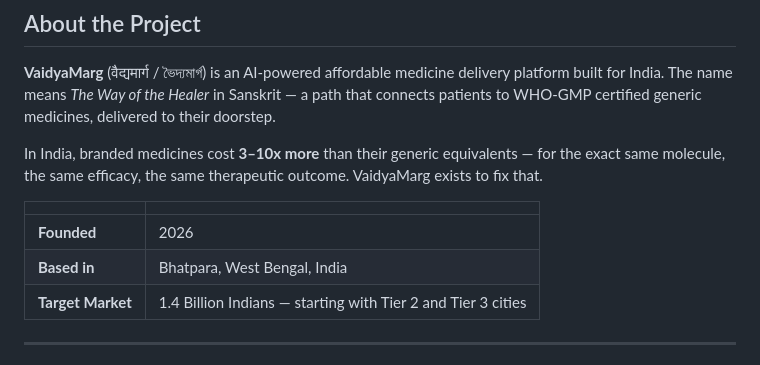
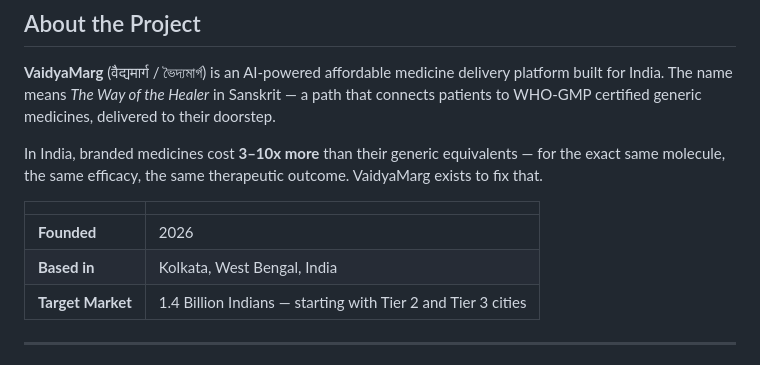
Before and after one commit to ChandraVerse/VAIDYAMARG, a Markdown page: README.md, the part around the change. GitHub-like rendering.

Commit message:
Fixing the Correct Location

```diff
--- a/README.md
+++ b/README.md
@@ -54,7 +54,7 @@ In India, branded medicines cost **3–10x more** than their generic equivalents
 | | |
 |---|---|
 | **Founded** | 2026 |
-| **Based in** | Bhatpara, West Bengal, India |
+| **Based in** | Kolkata, West Bengal, India |
 | **Target Market** | 1.4 Billion Indians — starting with Tier 2 and Tier 3 cities |
 
 ---
```
